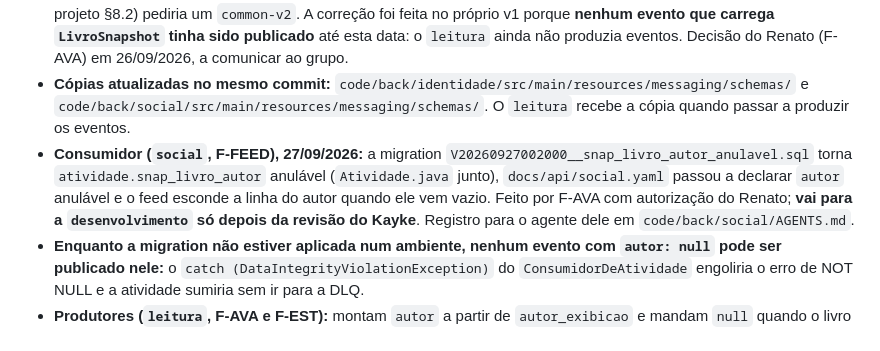
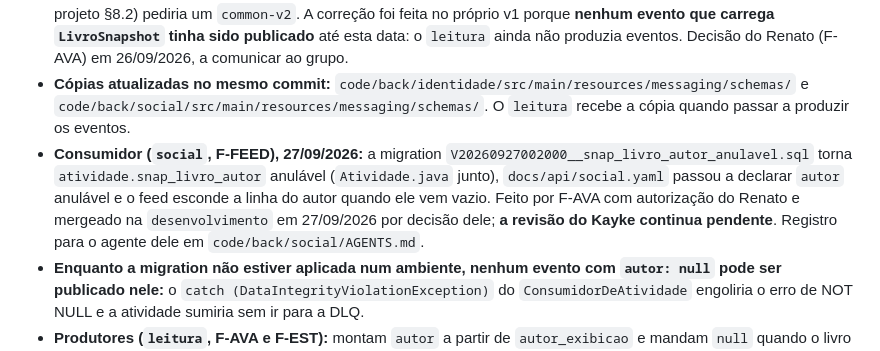
Before and after one commit to ICEI-PUC-Minas-PMGES-TI/pmg-es-2026-2-ti5-6904100-le-ai, a Markdown page: docs/mensageria/README.md, the part around the change. Rendered like a GitHub page.

Commit message:
docs(social): ajuste de F-AVA na desenvolvimento com revisao do Kayke pendente

```diff
--- a/docs/mensageria/README.md
+++ b/docs/mensageria/README.md
@@ -28,6 +28,6 @@ Fonte canônica dos contratos JSON transportados pelo RabbitMQ. A infraestrutura
 - **Por quê:** 701 livros oficiais do acervo não têm autor, e `acervo.v_livro_referencia_v1.autor_exibicao` sai `NULL` para eles. Com o schema antigo, qualquer evento sobre esses livros (`resenha.publicada` de F-AVA e os `leitura.*` de F-EST) seria inválido.
 - **Exceção à imutabilidade:** a regra "schema publicado é imutável" (arquitetura §5.2, "Contrato canônico"; plano de projeto §8.2) pediria um `common-v2`. A correção foi feita no próprio v1 porque **nenhum evento que carrega `LivroSnapshot` tinha sido publicado** até esta data: o `leitura` ainda não produzia eventos. Decisão do Renato (F-AVA) em 26/09/2026, a comunicar ao grupo.
 - **Cópias atualizadas no mesmo commit:** `code/back/identidade/src/main/resources/messaging/schemas/` e `code/back/social/src/main/resources/messaging/schemas/`. O `leitura` recebe a cópia quando passar a produzir os eventos.
-- **Consumidor (`social`, F-FEED), 27/09/2026:** a migration `V20260927002000__snap_livro_autor_anulavel.sql` torna `atividade.snap_livro_autor` anulável (`Atividade.java` junto), `docs/api/social.yaml` passou a declarar `autor` anulável e o feed esconde a linha do autor quando ele vem vazio. Feito por F-AVA com autorização do Renato; **vai para a `desenvolvimento` só depois da revisão do Kayke**. Registro para o agente dele em `code/back/social/AGENTS.md`.
+- **Consumidor (`social`, F-FEED), 27/09/2026:** a migration `V20260927002000__snap_livro_autor_anulavel.sql` torna `atividade.snap_livro_autor` anulável (`Atividade.java` junto), `docs/api/social.yaml` passou a declarar `autor` anulável e o feed esconde a linha do autor quando ele vem vazio. Feito por F-AVA com autorização do Renato e mergeado na `desenvolvimento` em 27/09/2026 por decisão dele; **a revisão do Kayke continua pendente**. Registro para o agente dele em `code/back/social/AGENTS.md`.
 - **Enquanto a migration não estiver aplicada num ambiente, nenhum evento com `autor: null` pode ser publicado nele:** o `catch (DataIntegrityViolationException)` do `ConsumidorDeAtividade` engoliria o erro de NOT NULL e a atividade sumiria sem ir para a DLQ.
 - **Produtores (`leitura`, F-AVA e F-EST):** montam `autor` a partir de `autor_exibicao` e mandam `null` quando o livro não tem autor. Nunca um texto inventado.
```
Also changed, not shown: 1 other file.
